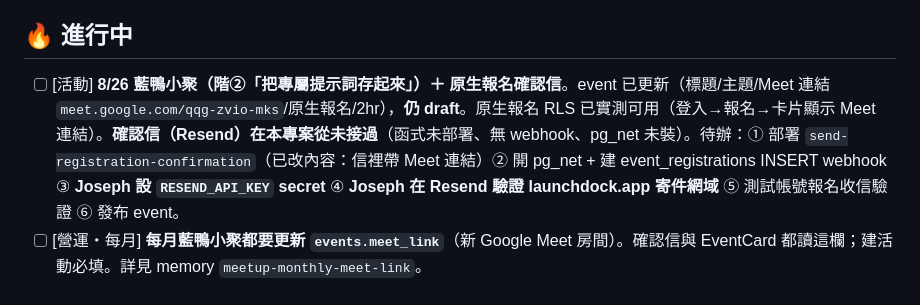
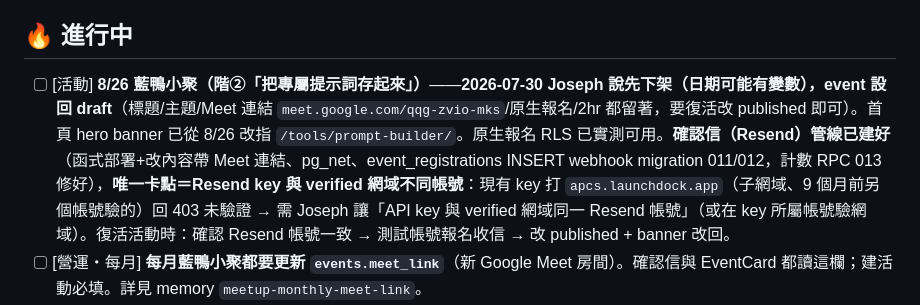
Before and after one commit to 589411/launchdock, a Markdown page: BACKLOG.md, the part around the change. Rendered like a GitHub page.

Commit message:
docs(backlog): 8/26 meetup taken down to draft; email pipeline blocked on Resend account mismatch

```diff
--- a/BACKLOG.md
+++ b/BACKLOG.md
@@ -5,7 +5,7 @@
 > 監控（壞連結/缺圖/回饋）往「來自監控」區寫；你或 AI 的點子往「來自規劃」區寫。
 
 ## 🔥 進行中
-- [ ] [活動] **8/26 藍鴨小聚（階②「把專屬提示詞存起來」）＋ 原生報名確認信**。event 已更新（標題/主題/Meet 連結 `meet.google.com/qqg-zvio-mks`/原生報名/2hr），**仍 draft**。原生報名 RLS 已實測可用（登入→報名→卡片顯示 Meet 連結）。**確認信（Resend）在本專案從未接過**（函式未部署、無 webhook、pg_net 未裝）。待辦：① 部署 `send-registration-confirmation`（已改內容：信裡帶 Meet 連結）② 開 pg_net + 建 event_registrations INSERT webhook ③ **Joseph 設 `RESEND_API_KEY` secret** ④ **Joseph 在 Resend 驗證 launchdock.app 寄件網域** ⑤ 測試帳號報名收信驗證 ⑥ 發布 event。
+- [ ] [活動] **8/26 藍鴨小聚（階②「把專屬提示詞存起來」）**——**2026-07-30 Joseph 說先下架（日期可能有變數），event 設回 draft**（標題/主題/Meet 連結 `meet.google.com/qqg-zvio-mks`/原生報名/2hr 都留著，要復活改 published 即可）。首頁 hero banner 已從 8/26 改指 `/tools/prompt-builder/`。原生報名 RLS 已實測可用。**確認信（Resend）管線已建好**（函式部署+改內容帶 Meet 連結、pg_net、event_registrations INSERT webhook migration 011/012，計數 RPC 013 修好），**唯一卡點＝Resend key 與 verified 網域不同帳號**：現有 key 打 `apcs.launchdock.app`（子網域、9 個月前另個帳號驗的）回 403 未驗證 → 需 Joseph 讓「API key 與 verified 網域同一 Resend 帳號」（或在 key 所屬帳號驗網域）。復活活動時：確認 Resend 帳號一致 → 測試帳號報名收信 → 改 published + banner 改回。
 - [ ] [營運・每月] **每月藍鴨小聚都要更新 `events.meet_link`**（新 Google Meet 房間）。確認信與 EventCard 都讀這欄；建活動必填。詳見 memory `meetup-monthly-meet-link`。
 - [ ] [大功能] **藍鴨組合器：會員登入＋提示詞儲存**（已合 main 2026-07-29，devplan=`prompt-builder-auth-devplan.md`）。**改用既有 Supabase 登入、不導 Firebase**。M1（`saved_prompts` 表 + RLS + 20 則上限，已套 production 並實測）、M2–M4（`/tools/prompt-builder/` 移植頁 + 儲存/CRUD island）+ 站上入口（Header 工具下拉、prompt-engineering 文章 CTA）已上線。**剩待辦**：① 瀏覽器實測（登入→存→重整→跨使用者擋讀，需 env+Google 帳號）；② Q2 職業卡是否會員限定、Q3 登入是否勾電子報（Joseph 決）；③ **英文版工具**（需翻 PAIN/ROLE/PREF/TUNE 內容 + 生 `/en/tools/prompt-builder/`）；④ 導流 CTA 現指 `prompt-engineering`，main 上已有 `set-system-prompt` 文章，可再補一條 CTA 過去。
 
```
